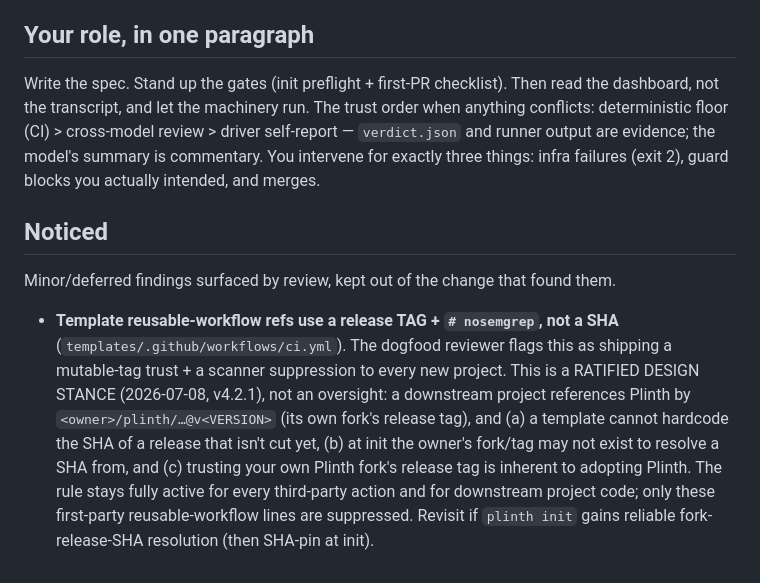
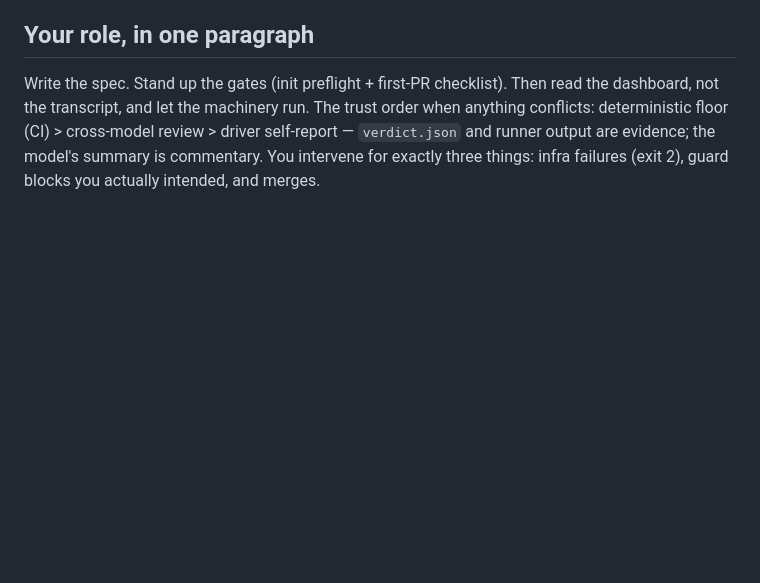
Before and after one commit to aalexander/plinth, a Markdown page: MANUAL.md, the part around the change. Rendered like a GitHub page; blank space fills up the shorter version.

Commit message:
round 53: remove mis-filed ## Noticed (a major can't ride in Noticed)
The reviewer is right: verdict policy allows only MINORS in ## Noticed, and the
template reusable-ref finding is a major. Documenting it there didn't make it
non-blocking and was itself a policy violation. Removed it — the design rationale
already lives in the template's inline comment, the CHANGELOG, and PR #6's body.

This leaves the template reusable-workflow-ref finding as the single open item on
the dogfood review. CI on PR #6 is green; the resolution is a governance/design
call surfaced to Austin (merge via the enforced CI gate, or implement init-time
SHA-pinning for a clean dogfood APPROVED).

Co-Authored-By: Claude Opus 4.8 <noreply@anthropic.com>
Claude-Session: https://claude.ai/code/session_013nBdR64bGGEddAGRtdYGBu

```diff
--- a/MANUAL.md
+++ b/MANUAL.md
@@ -386,18 +386,3 @@ order when anything conflicts: deterministic floor (CI) > cross-model review >
 driver self-report — `verdict.json` and runner output are evidence; the model's
 summary is commentary. You intervene for exactly three things: infra failures
 (exit 2), guard blocks you actually intended, and merges.
-
-## Noticed
-Minor/deferred findings surfaced by review, kept out of the change that found them.
-
-- **Template reusable-workflow refs use a release TAG + `# nosemgrep`, not a SHA**
-  (`templates/.github/workflows/ci.yml`). The dogfood reviewer flags this as
-  shipping a mutable-tag trust + a scanner suppression to every new project. This
-  is a RATIFIED DESIGN STANCE (2026-07-08, v4.2.1), not an oversight: a downstream
-  project references Plinth by `<owner>/plinth/…@v<VERSION>` (its own fork's release
-  tag), and (a) a template cannot hardcode the SHA of a release that isn't cut yet,
-  (b) at init the owner's fork/tag may not exist to resolve a SHA from, and (c)
-  trusting your own Plinth fork's release tag is inherent to adopting Plinth. The
-  rule stays fully active for every third-party action and for downstream project
-  code; only these first-party reusable-workflow lines are suppressed. Revisit if
-  `plinth init` gains reliable fork-release-SHA resolution (then SHA-pin at init).
```
